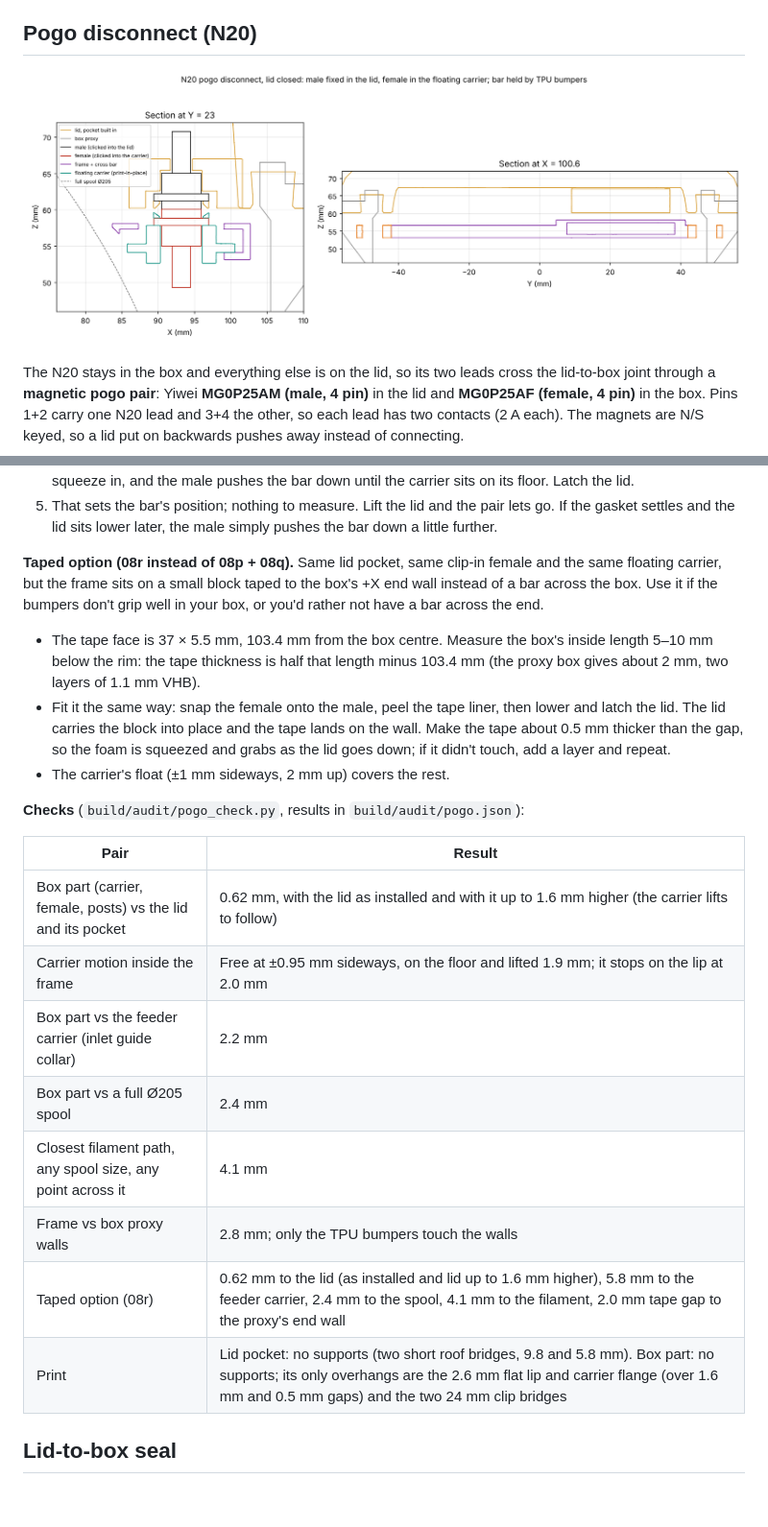
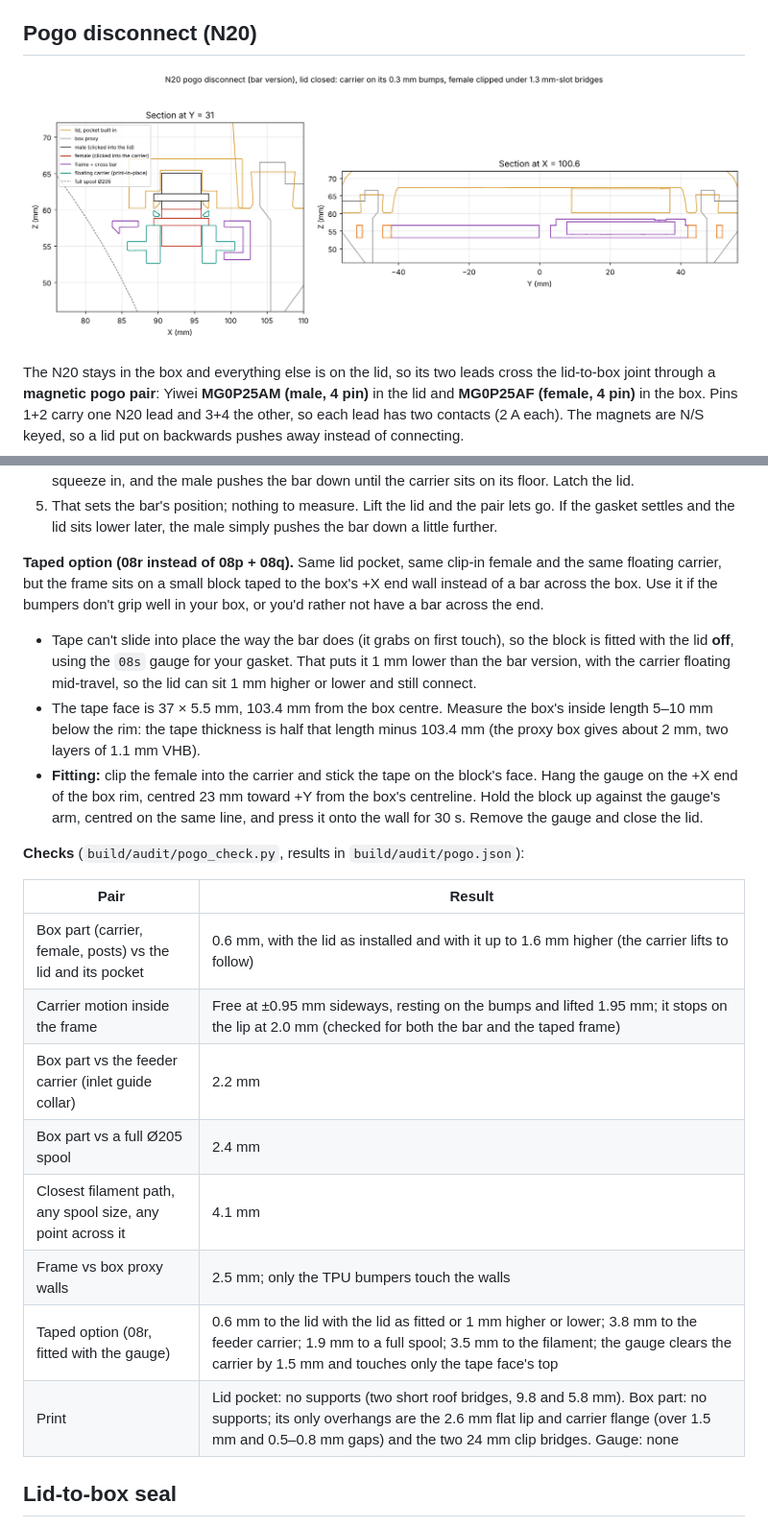
Before and after one commit to RyuNinja00/Poly-Turtle, a Markdown page: docs/printed-lid.md, 2 parts joined by grey strips. Shown at 96% size. GitHub-like rendering; pictures changed too: docs/pogo-disconnect.png; blank space fills up the shorter version.

```diff
--- a/docs/printed-lid.md
+++ b/docs/printed-lid.md
@@ -130,22 +133,22 @@ It takes **one extra print and two small TPU bumpers**. There is no tape, no scr
 5. That sets the bar's position; nothing to measure. Lift the lid and the pair lets go. If the gasket settles and the lid sits lower later, the male simply pushes the bar down a little further.
 
 **Taped option (08r instead of 08p + 08q).** Same lid pocket, same clip-in female and the same floating carrier, but the frame sits on a small block taped to the box's +X end wall instead of a bar across the box. Use it if the bumpers don't grip well in your box, or you'd rather not have a bar across the end.
+- Tape can't slide into place the way the bar does (it grabs on first touch), so the block is fitted with the lid **off**, using the `08s` gauge for your gasket. That puts it 1 mm lower than the bar version, with the carrier floating mid-travel, so the lid can sit 1 mm higher or lower and still connect.
 - The tape face is 37 × 5.5 mm, 103.4 mm from the box centre. Measure the box's inside length 5–10 mm below the rim: the tape thickness is half that length minus 103.4 mm (the proxy box gives about 2 mm, two layers of 1.1 mm VHB).
-- Fit it the same way: snap the female onto the male, peel the tape liner, then lower and latch the lid. The lid carries the block into place and the tape lands on the wall. Make the tape about 0.5 mm thicker than the gap, so the foam is squeezed and grabs as the lid goes down; if it didn't touch, add a layer and repeat.
-- The carrier's float (±1 mm sideways, 2 mm up) covers the rest.
+- **Fitting:** clip the female into the carrier and stick the tape on the block's face. Hang the gauge on the +X end of the box rim, centred 23 mm toward +Y from the box's centreline. Hold the block up against the gauge's arm, centred on the same line, and press it onto the wall for 30 s. Remove the gauge and close the lid.
 
 **Checks** (`build/audit/pogo_check.py`, results in `build/audit/pogo.json`):
 
 | Pair | Result |
 |---|---|
-| Box part (carrier, female, posts) vs the lid and its pocket | 0.62 mm, with the lid as installed and with it up to 1.6 mm higher (the carrier lifts to follow) |
-| Carrier motion inside the frame | Free at ±0.95 mm sideways, on the floor and lifted 1.9 mm; it stops on the lip at 2.0 mm |
+| Box part (carrier, female, posts) vs the lid and its pocket | 0.6 mm, with the lid as installed and with it up to 1.6 mm higher (the carrier lifts to follow) |
+| Carrier motion inside the frame | Free at ±0.95 mm sideways, resting on the bumps and lifted 1.95 mm; it stops on the lip at 2.0 mm (checked for both the bar and the taped frame) |
 | Box part vs the feeder carrier (inlet guide collar) | 2.2 mm |
 | Box part vs a full Ø205 spool | 2.4 mm |
 | Closest filament path, any spool size, any point across it | 4.1 mm |
-| Frame vs box proxy walls | 2.8 mm; only the TPU bumpers touch the walls |
-| Taped option (08r) | 0.62 mm to the lid (as installed and lid up to 1.6 mm higher), 5.8 mm to the feeder carrier, 2.4 mm to the spool, 4.1 mm to the filament, 2.0 mm tape gap to the proxy's end wall |
-| Print | Lid pocket: no supports (two short roof bridges, 9.8 and 5.8 mm). Box part: no supports; its only overhangs are the 2.6 mm flat lip and carrier flange (over 1.6 mm and 0.5 mm gaps) and the two 24 mm clip bridges |
+| Frame vs box proxy walls | 2.5 mm; only the TPU bumpers touch the walls |
+| Taped option (08r, fitted with the gauge) | 0.6 mm to the lid with the lid as fitted or 1 mm higher or lower; 3.8 mm to the feeder carrier; 1.9 mm to a full spool; 3.5 mm to the filament; the gauge clears the carrier by 1.5 mm and touches only the tape face's top |
+| Print | Lid pocket: no supports (two short roof bridges, 9.8 and 5.8 mm). Box part: no supports; its only overhangs are the 2.6 mm flat lip and carrier flange (over 1.5 mm and 0.5–0.8 mm gaps) and the two 24 mm clip bridges. Gauge: none |
 
 ## Lid-to-box seal
 
```
Also changed, not shown: other parts of docs/printed-lid.md (+7 -4 lines), 7 other files.
